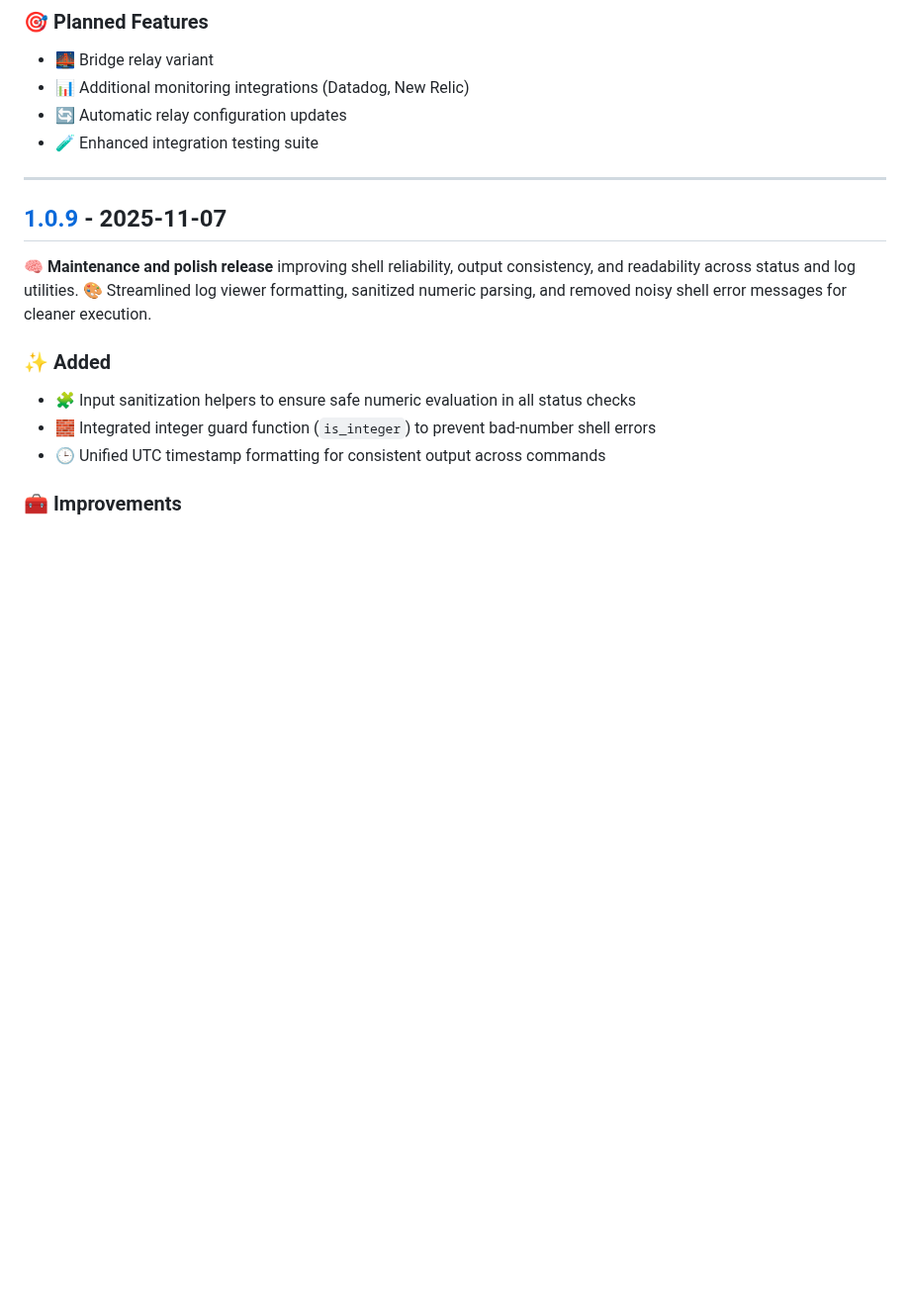
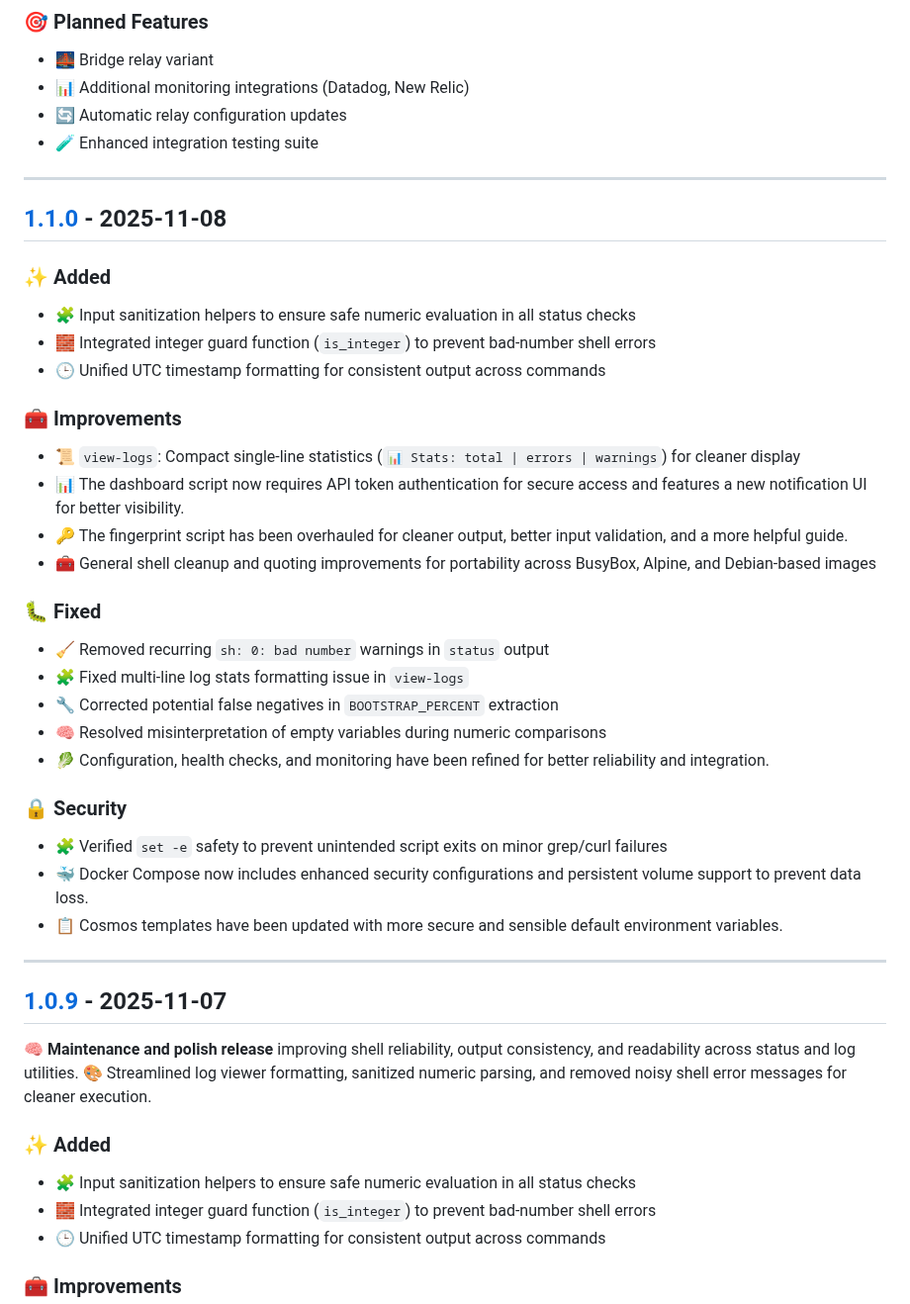
Before and after one commit to r3bo0tbx1/tor-guard-relay, a Markdown page: CHANGELOG.md, the part around one of its changes. Shown at 99% size. Drawn GitHub-style; blank space fills up the shorter version.

Commit message:
📜 chore: Update changelog and security policy for v1.1.0 release

```diff
--- a/CHANGELOG.md
+++ b/CHANGELOG.md
@@ -14,6 +14,37 @@ and this project adheres to [Semantic Versioning](https://semver.org/spec/v2.0.0
 * 📊 Additional monitoring integrations (Datadog, New Relic)
 * 🔄 Automatic relay configuration updates
 * 🧪 Enhanced integration testing suite
+
+---
+
+## [1.1.0] - 2025-11-08
+
+### ✨ Added
+
+* 🧩 Input sanitization helpers to ensure safe numeric evaluation in all status checks
+* 🧱 Integrated integer guard function (`is_integer`) to prevent bad-number shell errors
+* 🕒 Unified UTC timestamp formatting for consistent output across commands
+
+### 🧰 Improvements
+
+* 📜 `view-logs`: Compact single-line statistics (`📊 Stats: total | errors | warnings`) for cleaner display
+* 📊 The dashboard script now requires API token authentication for secure access and features a new notification UI for better visibility.
+* 🔑 The fingerprint script has been overhauled for cleaner output, better input validation, and a more helpful guide.
+* 🧰 General shell cleanup and quoting improvements for portability across BusyBox, Alpine, and Debian-based images
+
+### 🐛 Fixed
+
+* 🧹 Removed recurring `sh: 0: bad number` warnings in `status` output
+* 🧩 Fixed multi-line log stats formatting issue in `view-logs`
+* 🔧 Corrected potential false negatives in `BOOTSTRAP_PERCENT` extraction
+* 🧠 Resolved misinterpretation of empty variables during numeric comparisons
+* 🥬 Configuration, health checks, and monitoring have been refined for better reliability and integration.
+
+### 🔒 Security
+
+* 🧩 Verified `set -e` safety to prevent unintended script exits on minor grep/curl failures
+* 🐳 Docker Compose now includes enhanced security configurations and persistent volume support to prevent data loss.
+* 📋 Cosmos templates have been updated with more secure and sensible default environment variables.
 
 ---
 
```
Also changed, not shown: other parts of CHANGELOG.md (+7 -6 lines), SECURITY.md (+7 -7 lines).
